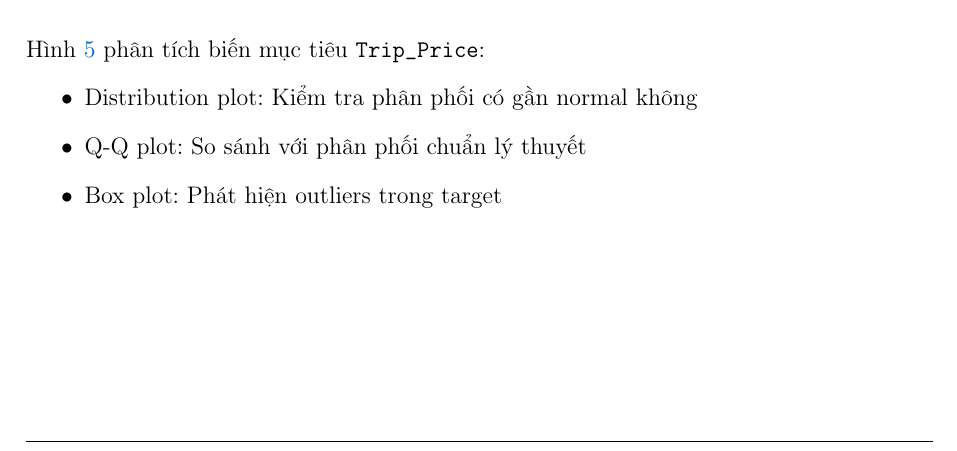
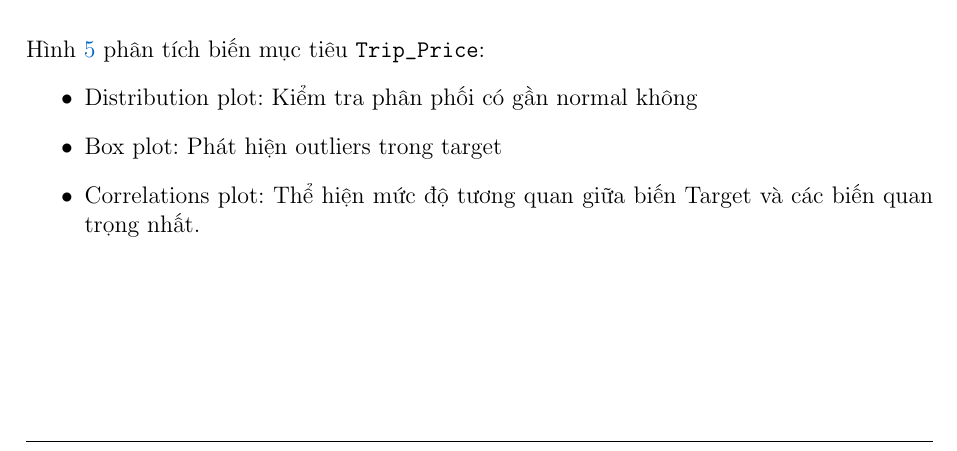
Before and after one commit to drpie143/Do_An_Python, a LaTeX document (report/bao_cao_do_an.tex): part of page 12 of 34, cut so that both start at the same text. Compiled offline with pdfLaTeX.

Commit message:
Update report analysis section

```diff
--- a/report/bao_cao_do_an.tex
+++ b/report/bao_cao_do_an.tex
@@ -347,8 +347,8 @@ Hình \ref{fig:categorical_distributions} cho thấy tần suất của từng c
 Hình \ref{fig:target_analysis} phân tích biến mục tiêu \texttt{Trip\_Price}:
 \begin{itemize}
     \item Distribution plot: Kiểm tra phân phối có gần normal không
-    \item Q-Q plot: So sánh với phân phối chuẩn lý thuyết
     \item Box plot: Phát hiện outliers trong target
+    \item Correlations plot: Thể hiện mức độ tương quan giữa biến Target và các biến quan trọng nhất.
 \end{itemize}
 
 \subsubsection{Phát hiện Outliers}
```
Also changed, not shown: report/Báo cáo đồ án.pdf.
